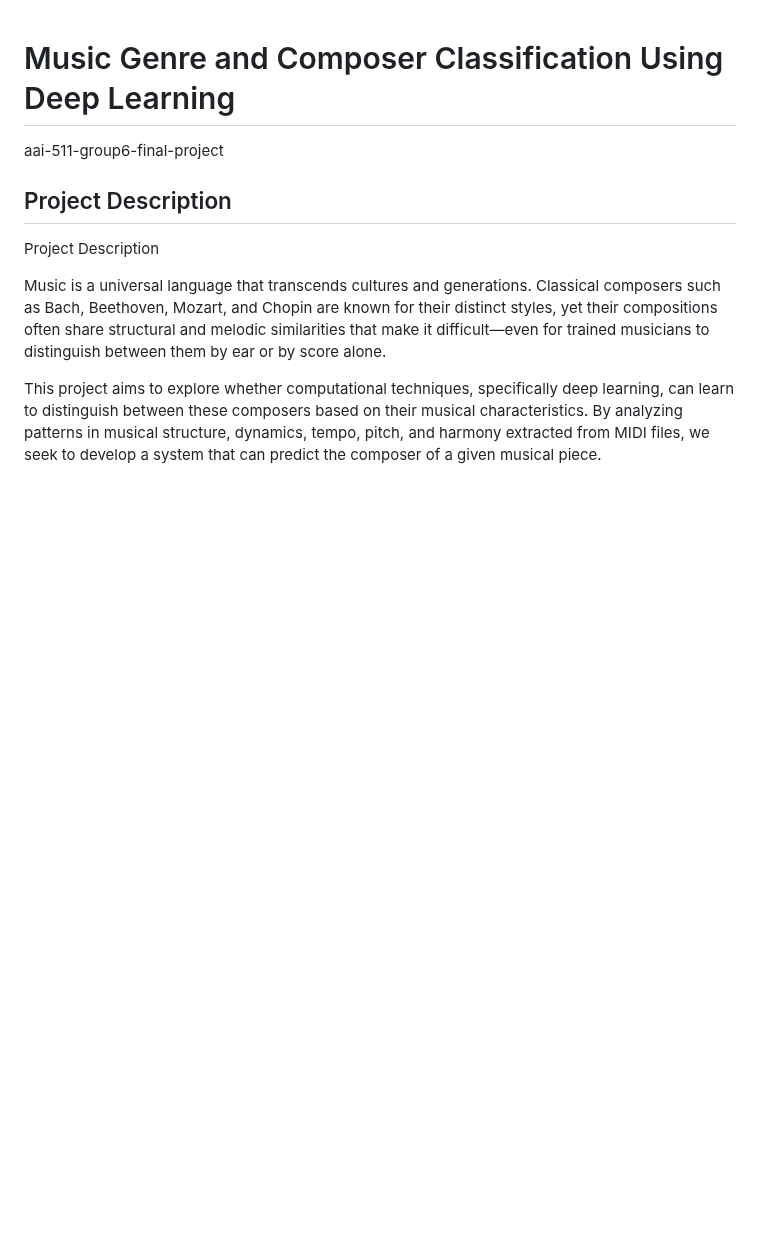
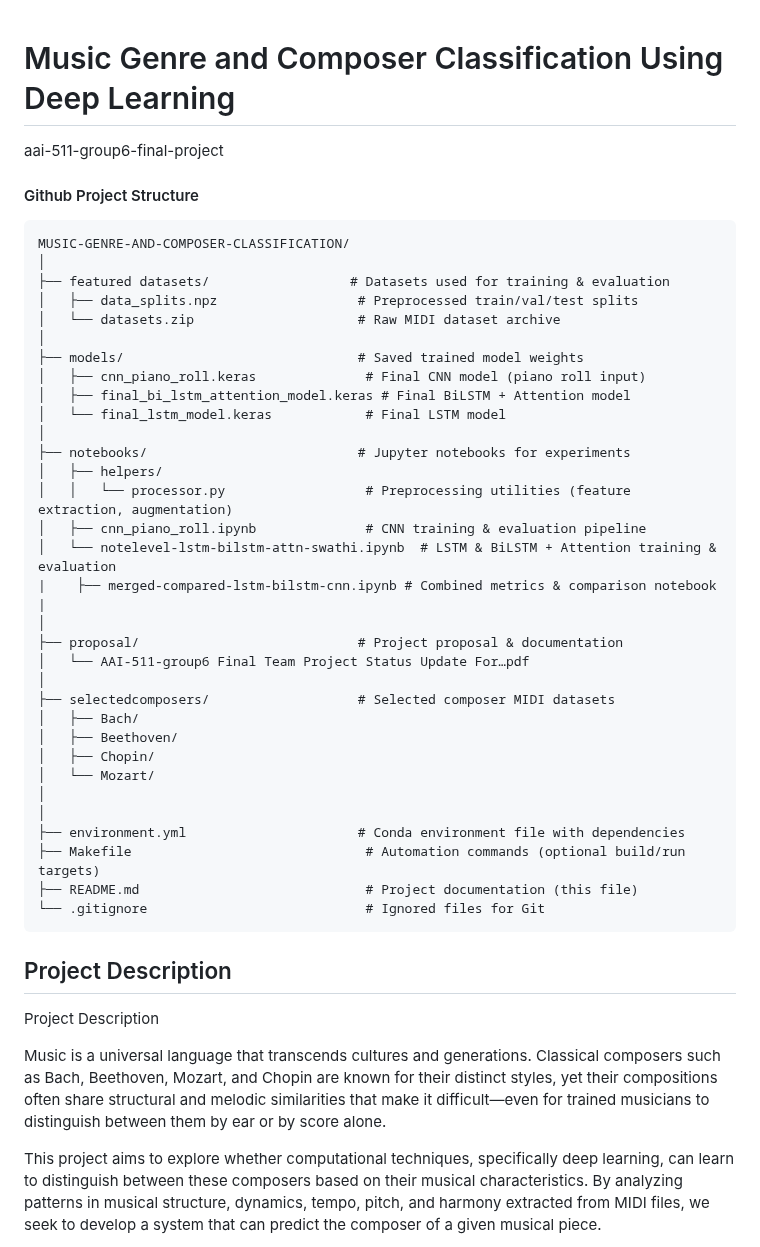
Before and after one commit to PSswathi/music-genre-and-composer-classification, a Markdown page: README.md, the part around the change. Drawn GitHub-style; blank space fills up the shorter version.

Commit message:
Update README.md
added project structure

````diff
--- a/README.md
+++ b/README.md
@@ -1,6 +1,44 @@
 # Music Genre and Composer Classification Using Deep Learning
 
 aai-511-group6-final-project
+
+#### Github Project Structure
+
+```
+MUSIC-GENRE-AND-COMPOSER-CLASSIFICATION/
+│
+├── featured datasets/                  # Datasets used for training & evaluation
+│   ├── data_splits.npz                  # Preprocessed train/val/test splits
+│   └── datasets.zip                     # Raw MIDI dataset archive
+│
+├── models/                              # Saved trained model weights
+│   ├── cnn_piano_roll.keras              # Final CNN model (piano roll input)
+│   ├── final_bi_lstm_attention_model.keras # Final BiLSTM + Attention model
+│   └── final_lstm_model.keras            # Final LSTM model
+│
+├── notebooks/                           # Jupyter notebooks for experiments
+│   ├── helpers/
+│   │   └── processor.py                  # Preprocessing utilities (feature extraction, augmentation)
+│   ├── cnn_piano_roll.ipynb              # CNN training & evaluation pipeline
+│   └── notelevel-lstm-bilstm-attn-swathi.ipynb  # LSTM & BiLSTM + Attention training & evaluation
+|    ├── merged-compared-lstm-bilstm-cnn.ipynb # Combined metrics & comparison notebook
+|
+│
+├── proposal/                            # Project proposal & documentation
+│   └── AAI-511-group6 Final Team Project Status Update For…pdf
+│
+├── selectedcomposers/                   # Selected composer MIDI datasets
+│   ├── Bach/
+│   ├── Beethoven/
+│   ├── Chopin/
+│   └── Mozart/
+│
+│
+├── environment.yml                      # Conda environment file with dependencies
+├── Makefile                              # Automation commands (optional build/run targets)
+├── README.md                             # Project documentation (this file)
+└── .gitignore                            # Ignored files for Git
+```
 
 ## Project Description
 
````
